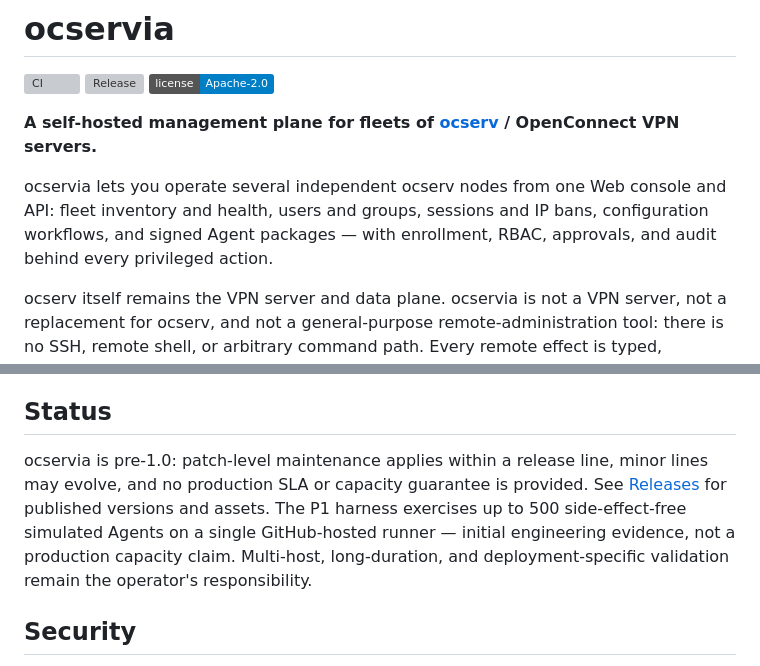
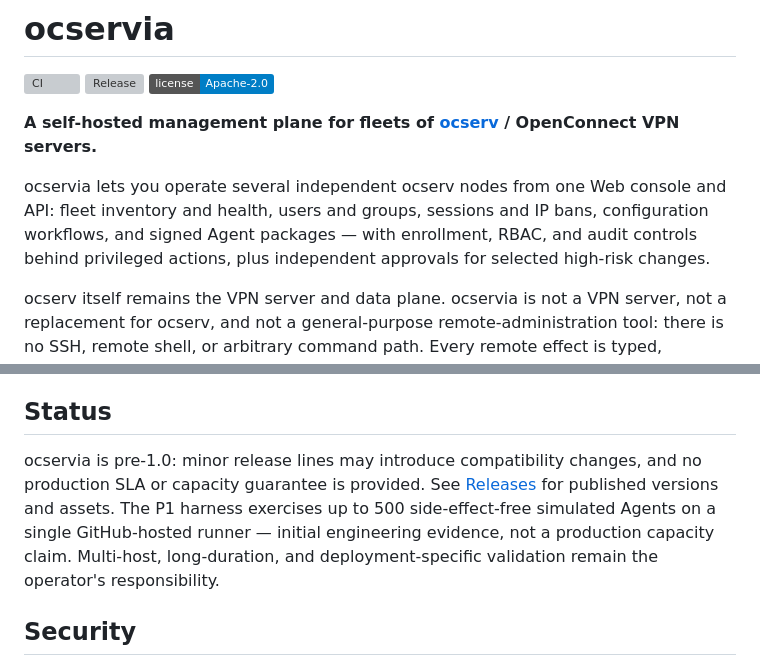
Before and after one commit to GentleKingson/ocservia, a Markdown page: README.md, 2 parts joined by grey strips. GitHub-like rendering; badges without logos; grey boxes are pictures that could not be loaded.

Commit message:
docs: scope approvals to high-risk changes and drop unsupported maintenance claim

```diff
--- a/README.md
+++ b/README.md
@@ -6,7 +6,7 @@
 
 **A self-hosted management plane for fleets of [ocserv](https://ocserv.openconnect-vpn.net/) / OpenConnect VPN servers.**
 
-ocservia lets you operate several independent ocserv nodes from one Web console and API: fleet inventory and health, users and groups, sessions and IP bans, configuration workflows, and signed Agent packages — with enrollment, RBAC, approvals, and audit behind every privileged action.
+ocservia lets you operate several independent ocserv nodes from one Web console and API: fleet inventory and health, users and groups, sessions and IP bans, configuration workflows, and signed Agent packages — with enrollment, RBAC, and audit controls behind privileged actions, plus independent approvals for selected high-risk changes.
 
 ocserv itself remains the VPN server and data plane. ocservia is not a VPN server, not a replacement for ocserv, and not a general-purpose remote-administration tool: there is no SSH, remote shell, or arbitrary command path. Every remote effect is typed, narrowly scoped, authorization-checked, and audited.
 
@@ -105,7 +105,7 @@ GitHub Actions remains the authoritative merge-time environment. Changes must pr
 
 ## Status
 
-ocservia is pre-1.0: patch-level maintenance applies within a release line, minor lines may evolve, and no production SLA or capacity guarantee is provided. See [Releases](https://github.com/GentleKingson/ocservia/releases) for published versions and assets. The P1 harness exercises up to 500 side-effect-free simulated Agents on a single GitHub-hosted runner — initial engineering evidence, not a production capacity claim. Multi-host, long-duration, and deployment-specific validation remain the operator's responsibility.
+ocservia is pre-1.0: minor release lines may introduce compatibility changes, and no production SLA or capacity guarantee is provided. See [Releases](https://github.com/GentleKingson/ocservia/releases) for published versions and assets. The P1 harness exercises up to 500 side-effect-free simulated Agents on a single GitHub-hosted runner — initial engineering evidence, not a production capacity claim. Multi-host, long-duration, and deployment-specific validation remain the operator's responsibility.
 
 ## Security
 
```
